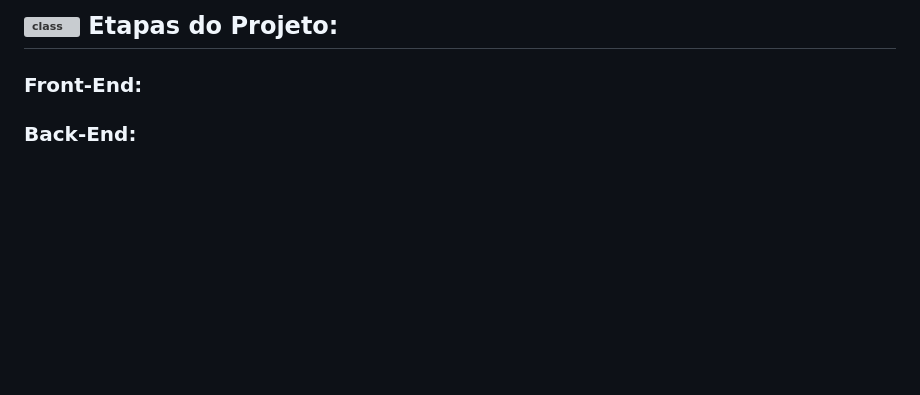
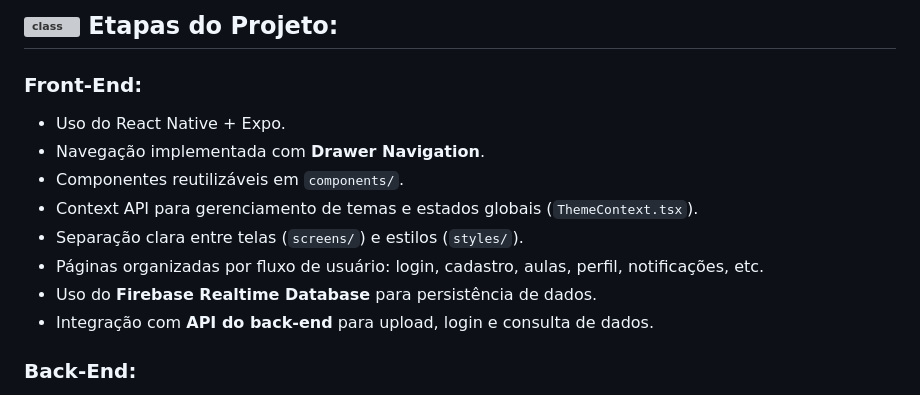
Before and after one commit to micaellimaj/CR_Cursos_App, a Markdown page: README.md, the part around the change. Drawn GitHub-style; blank space fills up the shorter version; grey boxes are pictures that could not be loaded.

```diff
--- a/README.md
+++ b/README.md
@@ -43,6 +43,14 @@ A plataforma é dividida em três perfis de usuários:
 ##  <img src= "https://media4.giphy.com/media/v1.Y2lkPTc5MGI3NjExMXQxdGV6dXQzM3hrbGx2NjhtdGpjZXR5a2M1N3E2emphZWRidWFxdiZlcD12MV9pbnRlcm5hbF9naWZfYnlfaWQmY3Q9cw/Q8DYzZxZweZpLS4y6s/giphy.gif" alt="class" width="50" height="50" /> Etapas do Projeto:
 
 ### Front-End:
+- Uso do React Native + Expo.
+- Navegação implementada com **Drawer Navigation**.
+- Componentes reutilizáveis em `components/`.
+- Context API para gerenciamento de temas e estados globais (`ThemeContext.tsx`).
+- Separação clara entre telas (`screens/`) e estilos (`styles/`).
+- Páginas organizadas por fluxo de usuário: login, cadastro, aulas, perfil, notificações, etc.
+- Uso do **Firebase Realtime Database** para persistência de dados.
+- Integração com **API do back-end** para upload, login e consulta de dados.
 
 ### Back-End:
 * Projeto modularizado com separação clara de responsabilidades: controllers/, routes/, services/, middlewares/, utils/, e config/.
```
